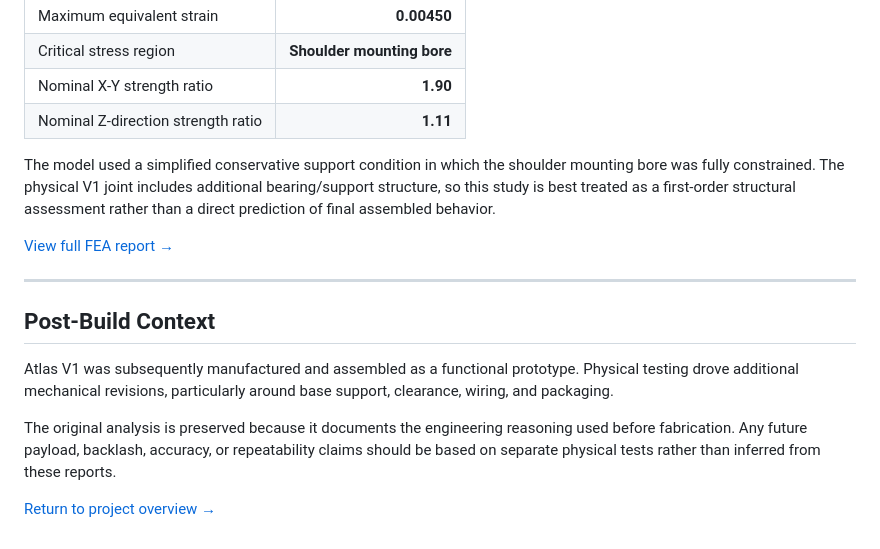
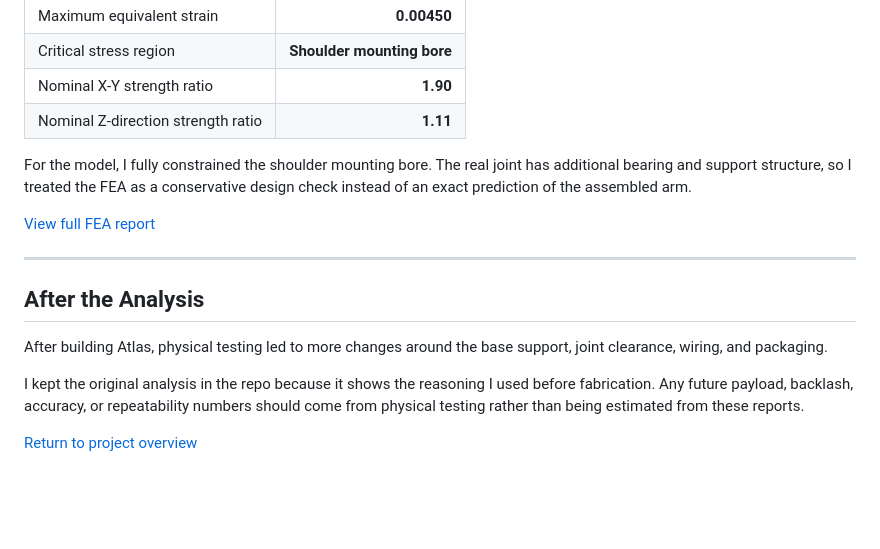
Before and after one commit to ethanTsui2/Project-Atlas, a Markdown page: Documentation/Engineering-Analysis/README.md, the part around one of its changes. Rendered like a GitHub page; blank space fills up the shorter version.

```diff
--- a/Documentation/Engineering-Analysis/README.md
+++ b/Documentation/Engineering-Analysis/README.md
@@ -80,16 +82,16 @@ A conservative static structural study was performed on the Atlas V1 upper arm u
 | Nominal X-Y strength ratio | **1.90** |
 | Nominal Z-direction strength ratio | **1.11** |
 
-The model used a simplified conservative support condition in which the shoulder mounting bore was fully constrained. The physical V1 joint includes additional bearing/support structure, so this study is best treated as a first-order structural assessment rather than a direct prediction of final assembled behavior.
+For the model, I fully constrained the shoulder mounting bore. The real joint has additional bearing and support structure, so I treated the FEA as a conservative design check instead of an exact prediction of the assembled arm.
 
-[View full FEA report →](./Atlas-V1-Link1-Static-Structural-Analysis.pdf)
+[View full FEA report](./Atlas-V1-Link1-Static-Structural-Analysis.pdf)
 
 ---
 
-## Post-Build Context
+## After the Analysis
 
-Atlas V1 was subsequently manufactured and assembled as a functional prototype. Physical testing drove additional mechanical revisions, particularly around base support, clearance, wiring, and packaging.
+After building Atlas, physical testing led to more changes around the base support, joint clearance, wiring, and packaging.
 
-The original analysis is preserved because it documents the engineering reasoning used before fabrication. Any future payload, backlash, accuracy, or repeatability claims should be based on separate physical tests rather than inferred from these reports.
+I kept the original analysis in the repo because it shows the reasoning I used before fabrication. Any future payload, backlash, accuracy, or repeatability numbers should come from physical testing rather than being estimated from these reports.
 
-[Return to project overview →](../../README.md)
+[Return to project overview](../../README.md)
```
Also changed, not shown: other parts of Documentation/Engineering-Analysis/README.md (+16 -14 lines).
